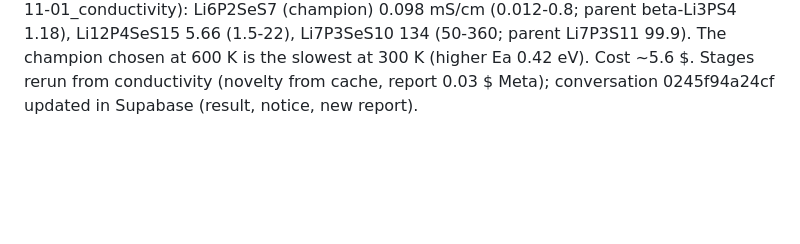
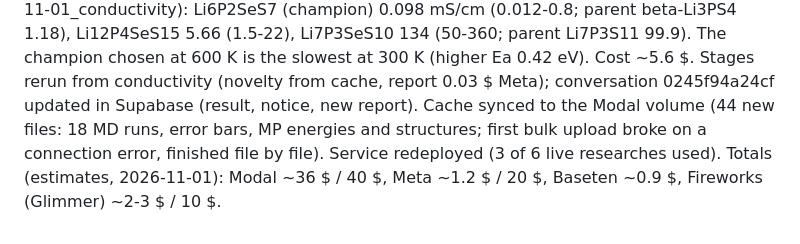
Before and after one commit to hkdebendo/autolab, a Markdown page: docs/PROGRESS.md, the part around the change. GitHub-like rendering; blank space fills up the shorter version.

Commit message:
Progress: cache synced to Modal, totals

```diff
--- a/docs/PROGRESS.md
+++ b/docs/PROGRESS.md
@@ -59,3 +59,5 @@ Conductivity truth test PASSED (results/2026-11-01_conductivity, fixed beforehan
 **Error-driven live research done (0245f94a24cf, 2026-11-01)**: 3 rounds, 9 new candidates all through the funnel; round 1: 3 failures (Cl and O frameworks move, Na reduced by Li metal), Muse Spark hypotheses + corrections; round 2: Se candidate tied with its parent (1.34 +/- 0.34), Mg reduced to LiMg (new failure, explained); round 3: single-Br candidate tied (1.01 +/- 0.20). No candidate faster than its parent. Finalists (whole campaign): Li6P2SeS7, Li12P4SeS15, Li7P3SeS10. Cost: MD 4.4 $ (H100), Meta 0.24 $, 23 new relaxations.
 Finalists' conductivity: 6 H100 runs (500 and 700 K) launched, estimate 5.57 $ (Modal total after it ~36 $ / 40 $).
 Finalists' conductivity (own fits 500-700 K, results/2026-11-01_conductivity): Li6P2SeS7 (champion) 0.098 mS/cm (0.012-0.8; parent beta-Li3PS4 1.18), Li12P4SeS15 5.66 (1.5-22), Li7P3SeS10 134 (50-360; parent Li7P3S11 99.9). The champion chosen at 600 K is the slowest at 300 K (higher Ea 0.42 eV). Cost ~5.6 $. Stages rerun from conductivity (novelty from cache, report 0.03 $ Meta); conversation 0245f94a24cf updated in Supabase (result, notice, new report).
+Cache synced to the Modal volume (44 new files: 18 MD runs, error bars, MP energies and structures; first bulk upload broke on a connection error, finished file by file). Service redeployed (3 of 6 live researches used).
+Totals (estimates, 2026-11-01): Modal ~36 $ / 40 $, Meta ~1.2 $ / 20 $, Baseten ~0.9 $, Fireworks (Glimmer) ~2-3 $ / 10 $.
```
